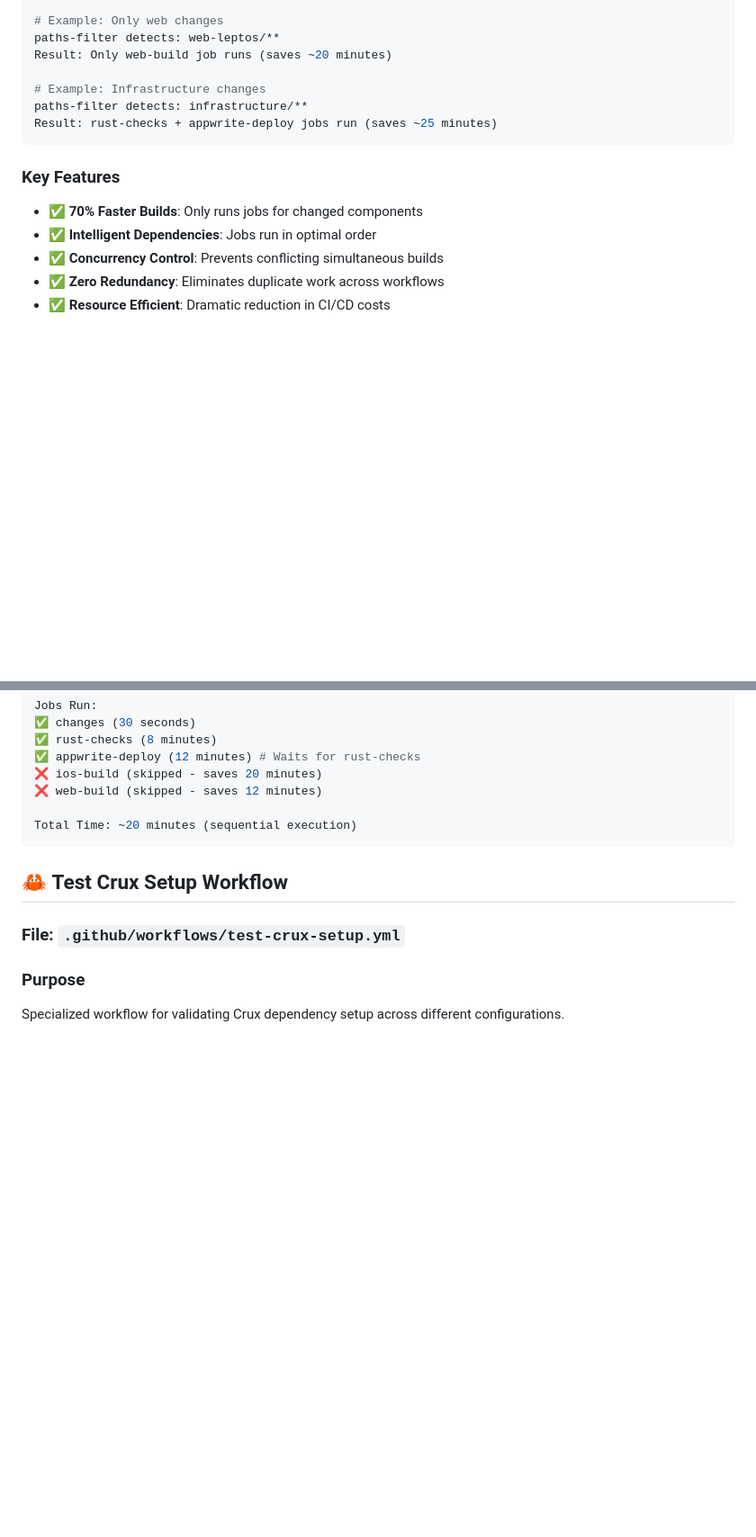
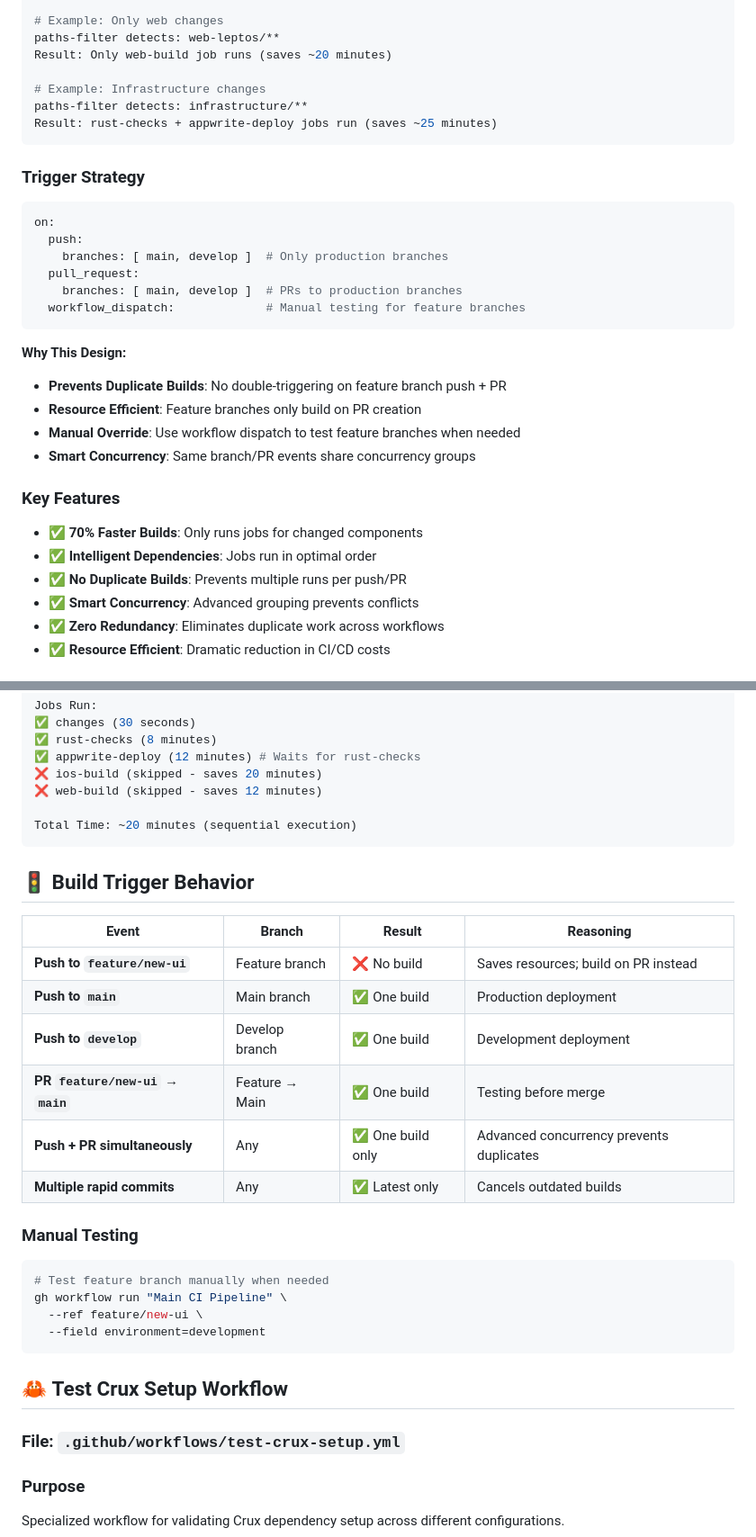
Before and after one commit to jonyardley/Intrada, a Markdown page: docs/GITHUB_WORKFLOWS.md, 2 parts joined by grey strips. Shown: that part at 90% size. Rendered like a GitHub page; blank space fills up the shorter version.

````diff
--- a/docs/GITHUB_WORKFLOWS.md
+++ b/docs/GITHUB_WORKFLOWS.md
@@ -32,10 +32,27 @@ paths-filter detects: infrastructure/**
 Result: rust-checks + appwrite-deploy jobs run (saves ~25 minutes)
 ```
 
+### **Trigger Strategy**
+```yaml
+on:
+  push:
+    branches: [ main, develop ]  # Only production branches
+  pull_request:
+    branches: [ main, develop ]  # PRs to production branches
+  workflow_dispatch:             # Manual testing for feature branches
+```
+
+**Why This Design:**
+- **Prevents Duplicate Builds**: No double-triggering on feature branch push + PR
+- **Resource Efficient**: Feature branches only build on PR creation
+- **Manual Override**: Use workflow dispatch to test feature branches when needed
+- **Smart Concurrency**: Same branch/PR events share concurrency groups
+
 ### **Key Features**
 - ✅ **70% Faster Builds**: Only runs jobs for changed components
 - ✅ **Intelligent Dependencies**: Jobs run in optimal order
-- ✅ **Concurrency Control**: Prevents conflicting simultaneous builds
+- ✅ **No Duplicate Builds**: Prevents multiple runs per push/PR
+- ✅ **Smart Concurrency**: Advanced grouping prevents conflicts
 - ✅ **Zero Redundancy**: Eliminates duplicate work across workflows
 - ✅ **Resource Efficient**: Dramatic reduction in CI/CD costs
 
@@ -178,6 +207,25 @@ Jobs Run:
 Total Time: ~20 minutes (sequential execution)
 ```
 
+## 🚦 **Build Trigger Behavior**
+
+| Event | Branch | Result | Reasoning |
+|-------|--------|--------|-----------|
+| **Push to `feature/new-ui`** | Feature branch | ❌ No build | Saves resources; build on PR instead |
+| **Push to `main`** | Main branch | ✅ One build | Production deployment |
+| **Push to `develop`** | Develop branch | ✅ One build | Development deployment |
+| **PR `feature/new-ui` → `main`** | Feature → Main | ✅ One build | Testing before merge |
+| **Push + PR simultaneously** | Any | ✅ One build only | Advanced concurrency prevents duplicates |
+| **Multiple rapid commits** | Any | ✅ Latest only | Cancels outdated builds |
+
+### **Manual Testing**
+```bash
+# Test feature branch manually when needed
+gh workflow run "Main CI Pipeline" \
+  --ref feature/new-ui \
+  --field environment=development
+```
+
 ## 🦀 **Test Crux Setup Workflow**
 
 ### **File**: `.github/workflows/test-crux-setup.yml`
````
Also changed, not shown: other parts of docs/GITHUB_WORKFLOWS.md (+25 -9 lines).
